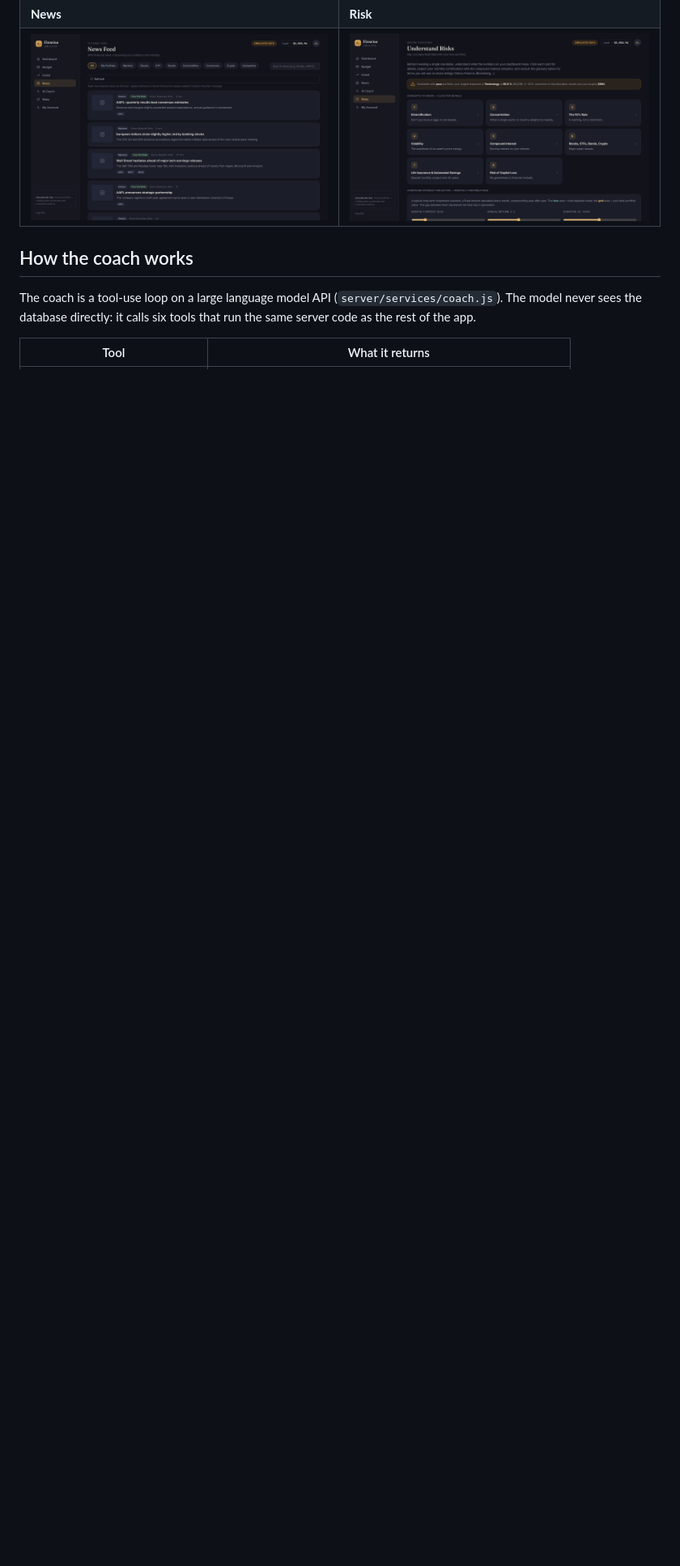
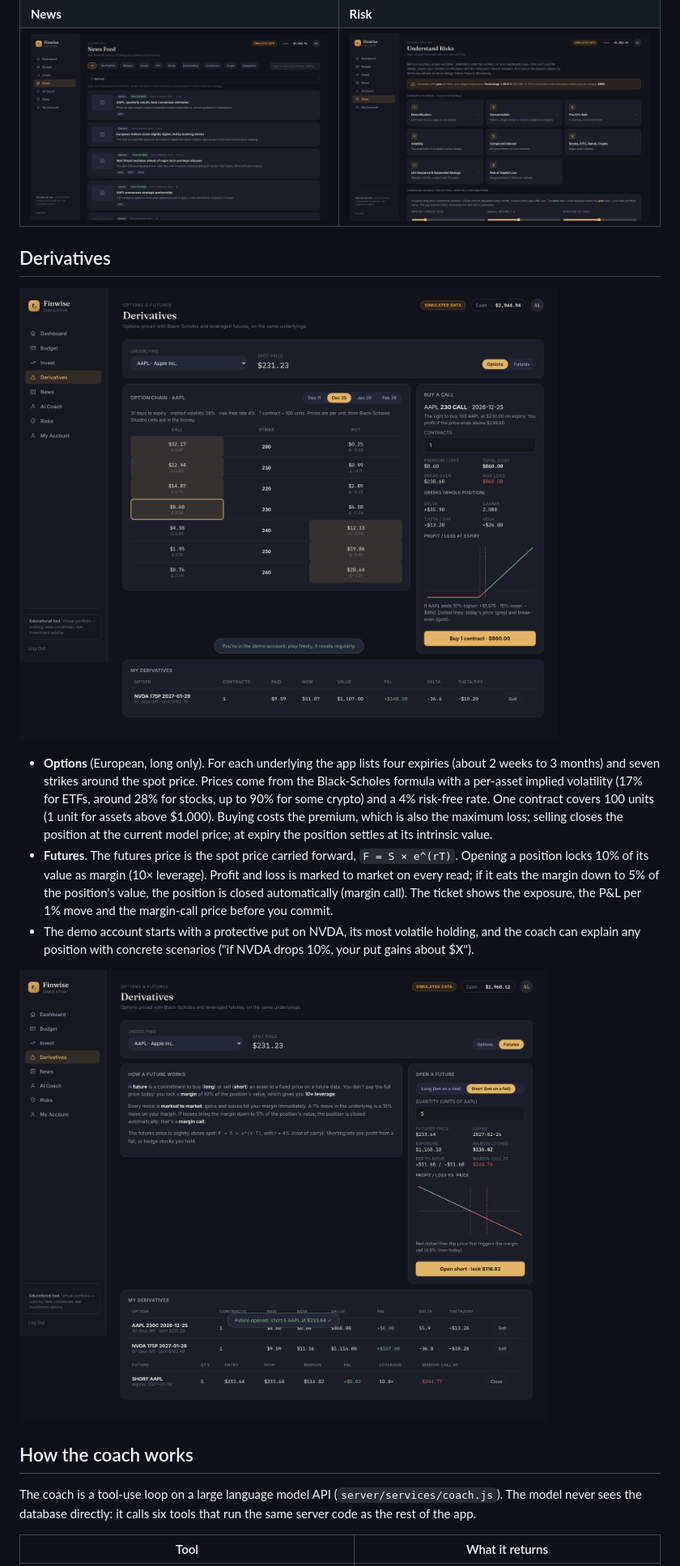
Before and after one commit to louisexgr/finwise, a Markdown page: README.md, the part around one of its changes. Shown at 81% size. Drawn GitHub-style; pictures changed too: docs/screenshots/derivatives-futures.png (added), docs/screenshots/derivatives-options.png (added); blank space fills up the shorter version.

```diff
--- a/README.md
+++ b/README.md
@@ -21,6 +22,16 @@
 | **News** | **Risk** |
 | ![News](docs/screenshots/news.png) | ![Risk](docs/screenshots/risk.png) |
 
+## Derivatives
+
+![Option chain and payoff chart](docs/screenshots/derivatives-options.png)
+
+- **Options** (European, long only). For each underlying the app lists four expiries (about 2 weeks to 3 months) and seven strikes around the spot price. Prices come from the Black-Scholes formula with a per-asset implied volatility (17% for ETFs, around 28% for stocks, up to 90% for some crypto) and a 4% risk-free rate. One contract covers 100 units (1 unit for assets above $1,000). Buying costs the premium, which is also the maximum loss; selling closes the position at the current model price; at expiry the position settles at its intrinsic value.
+- **Futures**. The futures price is the spot price carried forward, `F = S × e^(rT)`. Opening a position locks 10% of its value as margin (10× leverage). Profit and loss is marked to market on every read; if it eats the margin down to 5% of the position's value, the position is closed automatically (margin call). The ticket shows the exposure, the P&L per 1% move and the margin-call price before you commit.
+- The demo account starts with a protective put on NVDA, its most volatile holding, and the coach can explain any position with concrete scenarios ("if NVDA drops 10%, your put gains about $X").
+
+![Futures and positions](docs/screenshots/derivatives-futures.png)
+
 ## How the coach works
 
 The coach is a tool-use loop on a large language model API (`server/services/coach.js`). The model never sees the database directly: it calls six tools that run the same server code as the rest of the app.
```
Also changed, not shown: other parts of README.md (+7 -2 lines), 10 other files.
